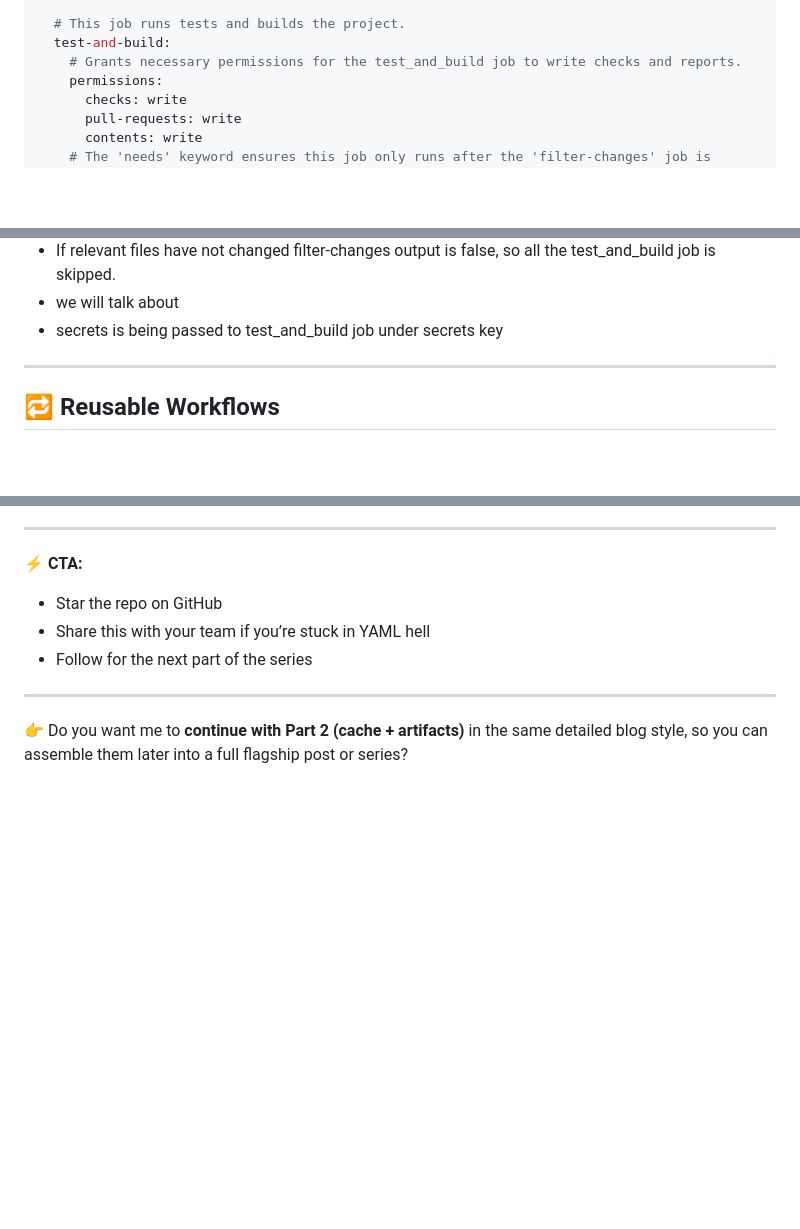
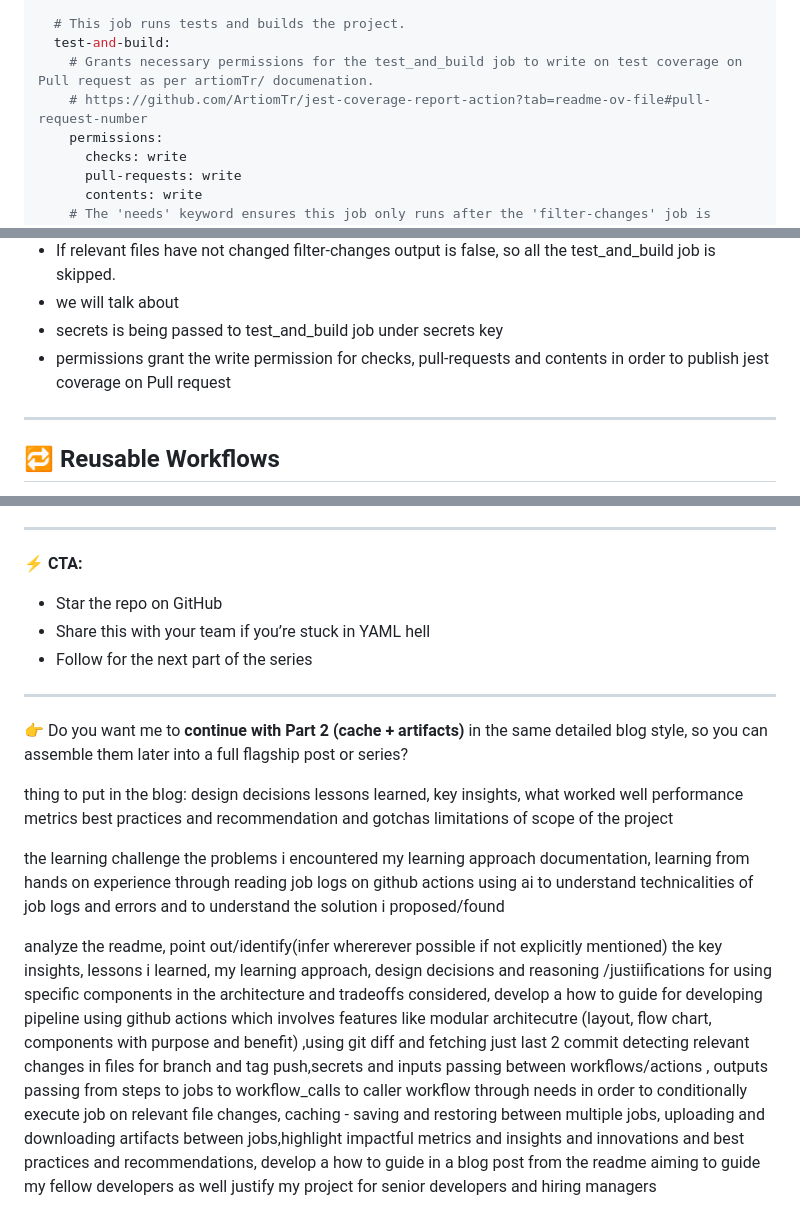
Before and after one commit to arsalanshaikh13/Parallax-Provider-Tutorial, a Markdown page: blog/bloglarge1.md, 3 parts joined by grey strips. Rendered like a GitHub page; blank space fills up the shorter version.

Commit message:
created claudeblog.md and wrote some outline in bloglarge1.md

```diff
--- a/blog/bloglarge1.md
+++ b/blog/bloglarge1.md
@@ -82,7 +82,8 @@ jobs:
 
   # This job runs tests and builds the project.
   test-and-build:
-    # Grants necessary permissions for the test_and_build job to write checks and reports.
+    # Grants necessary permissions for the test_and_build job to write on test coverage on Pull request as per artiomTr/ documenation.
+    # https://github.com/ArtiomTr/jest-coverage-report-action?tab=readme-ov-file#pull-request-number
     permissions:
       checks: write
       pull-requests: write
@@ -107,6 +108,8 @@ jobs:
   test_and_build job is skipped.
 - we will talk about
 - secrets is being passed to test_and_build job under secrets key
+- permissions grant the write permission for checks, pull-requests and contents
+  in order to publish jest coverage on Pull request
 
 ---
 
@@ -413,3 +416,28 @@ Stay tuned—or better, ⭐ the repo and follow along.
 👉 Do you want me to **continue with Part 2 (cache + artifacts)** in the same
 detailed blog style, so you can assemble them later into a full flagship post or
 series?
+
+thing to put in the blog: design decisions lessons learned, key insights, what
+worked well performance metrics best practices and recommendation and gotchas
+limitations of scope of the project
+
+the learning challenge the problems i encountered my learning approach
+documentation, learning from hands on experience through reading job logs on
+github actions using ai to understand technicalities of job logs and errors and
+to understand the solution i proposed/found
+
+analyze the readme, point out/identify(infer whererever possible if not
+explicitly mentioned) the key insights, lessons i learned, my learning approach,
+design decisions and reasoning /justiifications for using specific components in
+the architecture and tradeoffs considered, develop a how to guide for developing
+pipeline using github actions which involves features like modular architecutre
+(layout, flow chart, components with purpose and benefit) ,using git diff and
+fetching just last 2 commit detecting relevant changes in files for branch and
+tag push,secrets and inputs passing between workflows/actions , outputs passing
+from steps to jobs to workflow_calls to caller workflow through needs in order
+to conditionally execute job on relevant file changes, caching - saving and
+restoring between multiple jobs, uploading and downloading artifacts between
+jobs,highlight impactful metrics and insights and innovations and best practices
+and recommendations, develop a how to guide in a blog post from the readme
+aiming to guide my fellow developers as well justify my project for senior
+developers and hiring managers
```
Also changed, not shown: blog/claudeblog.md (added, +455 -0 lines).
